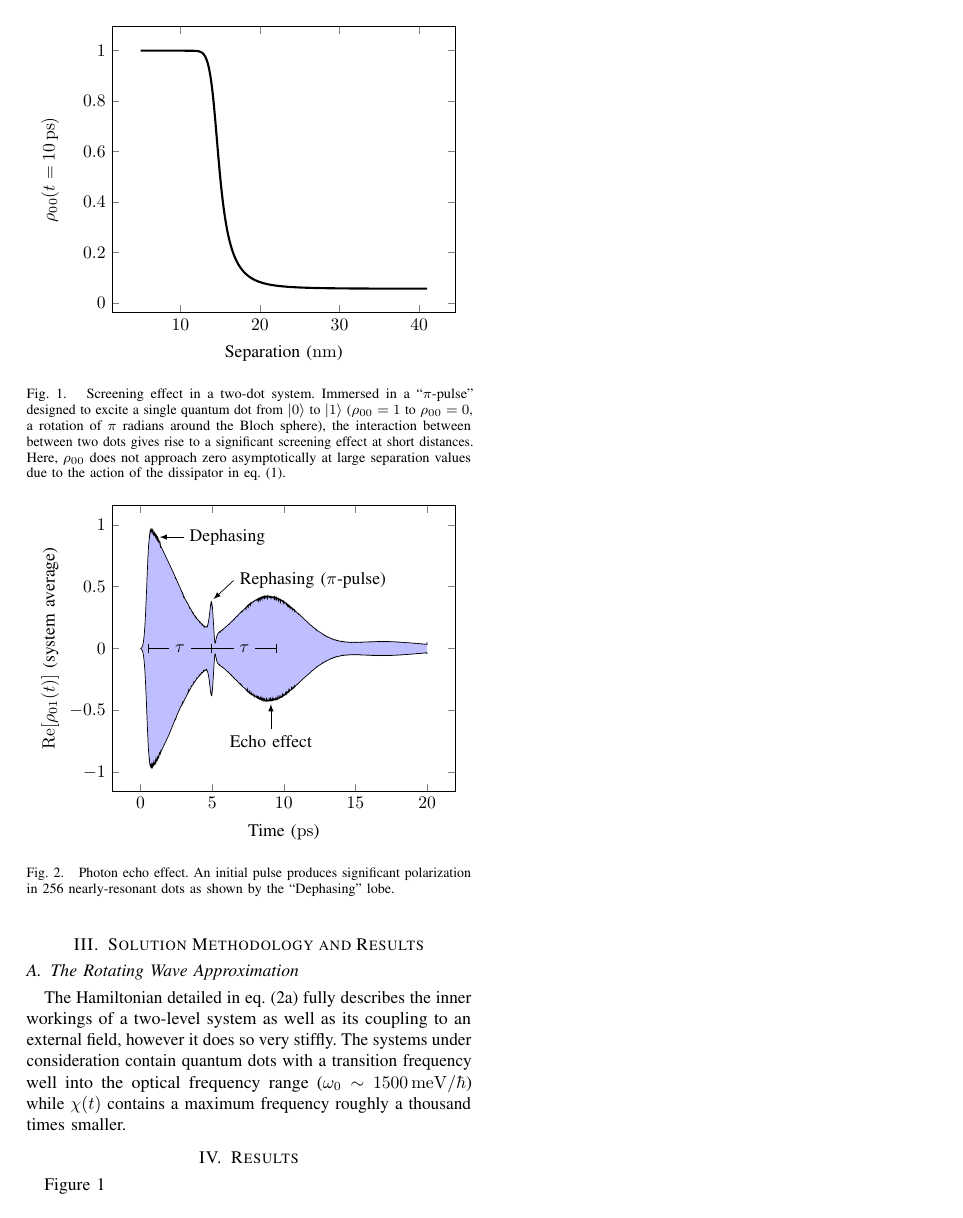
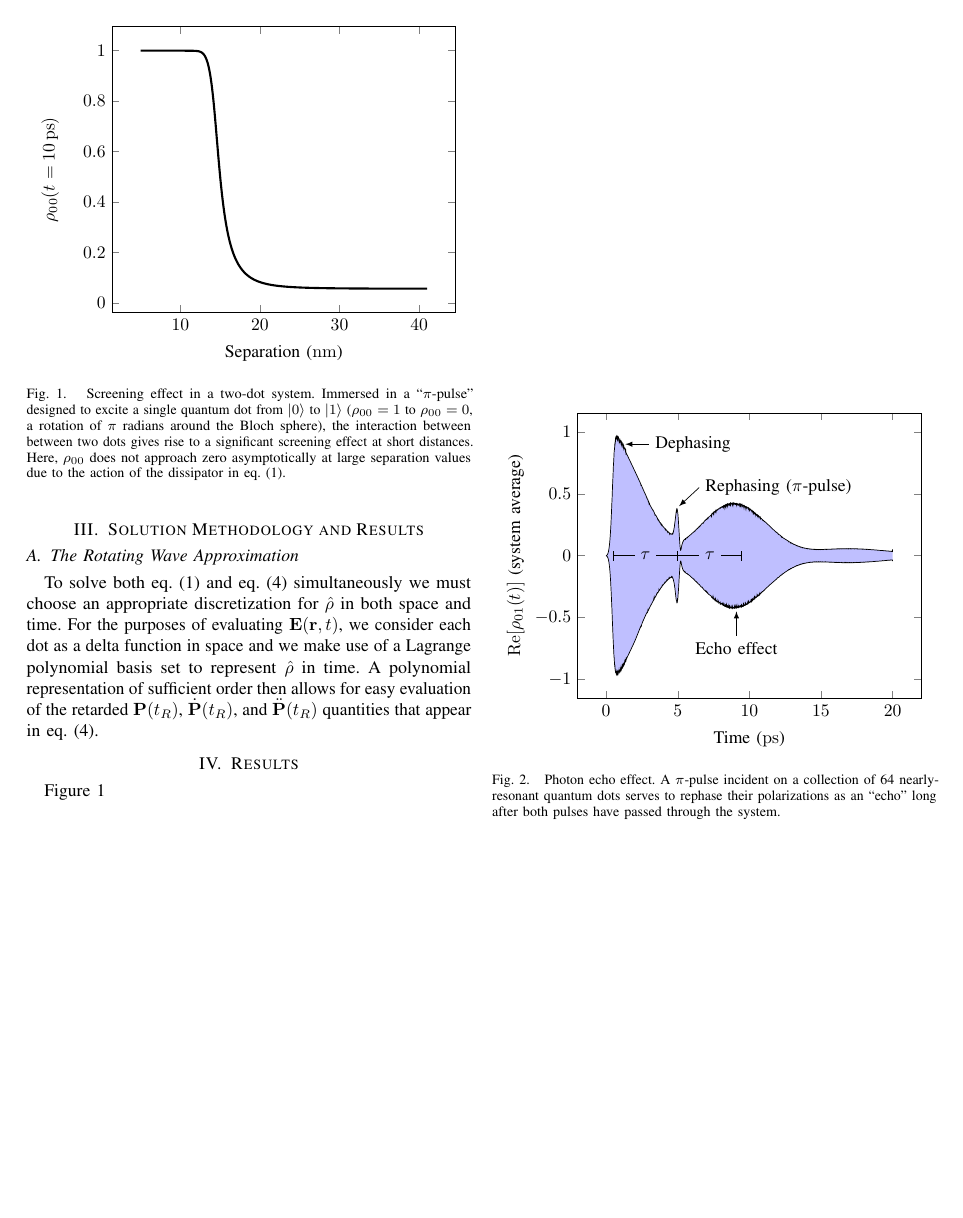
Before and after one commit to cgLaTeX/IMS2017, a LaTeX paper (main.tex): page 2 of 2. Compiled offline with pdfLaTeX; a missing font is replaced by an installed copy or a similar font; a LaTeX package or settings file that is missing is left out.

Commit message:
Begin solution methodology

```diff
--- a/main.tex
+++ b/main.tex
@@ -104,8 +105,9 @@ where $\bar{\vb{r}} = \vb{r} - \vb{r}'/\abs{\vb{r} - \vb{r}'}$ and $t_R = t - \a
 
 \section{Solution Methodology and Results}
 \subsection{The Rotating Wave Approximation}
-The Hamiltonian detailed in \cref{eq:hamiltonian} fully describes the inner workings of a two-level system as well as its coupling to an external field, however it does so very stiffly.
-The systems under consideration contain quantum dots with a transition frequency well into the optical frequency range ($\omega_0 \sim \SI{1500}{\milli \eV}/\hbar$) while $\chi(t)$ contains a maximum frequency roughly a thousand times smaller.
+To solve both \cref{eq:liouville} and \cref{eq:efield} simultaneously we must choose an appropriate discretization for $\hat{\rho}$ in both space and time.
+For the purposes of evaluating $\vb{E}(\vb{r},t)$, we consider each dot as a delta function in space and we make use of a Lagrange polynomial basis set to represent $\hat{\rho}$ in time.
+A polynomial representation of sufficient order then allows for easy evaluation of the retarded $\vb{P}(t_R)$, $\dot{\vb{P}}(t_R)$, and $\ddot{\vb{P}}(t_R)$ quantities that appear in \cref{eq:efield}.
 
 
 \section{Results}
@@ -124,7 +126,7 @@ The systems under consideration contain quantum dots with a transition frequency
   \centering
   \input{figures/photon_echo.tex}
   \caption{\label{fig:echo} Photon echo effect.
-    An initial pulse produces significant polarization in 256 nearly-resonant dots as shown by the ``Dephasing'' lobe.
+    A $\pi$-pulse incident on a collection of 64 nearly-resonant quantum dots serves to rephase their polarizations as an ``echo'' long after both pulses have passed through the system.
   }
 \end{figure}
 
```
Also changed, not shown: main.tex (1 more changed lines).
